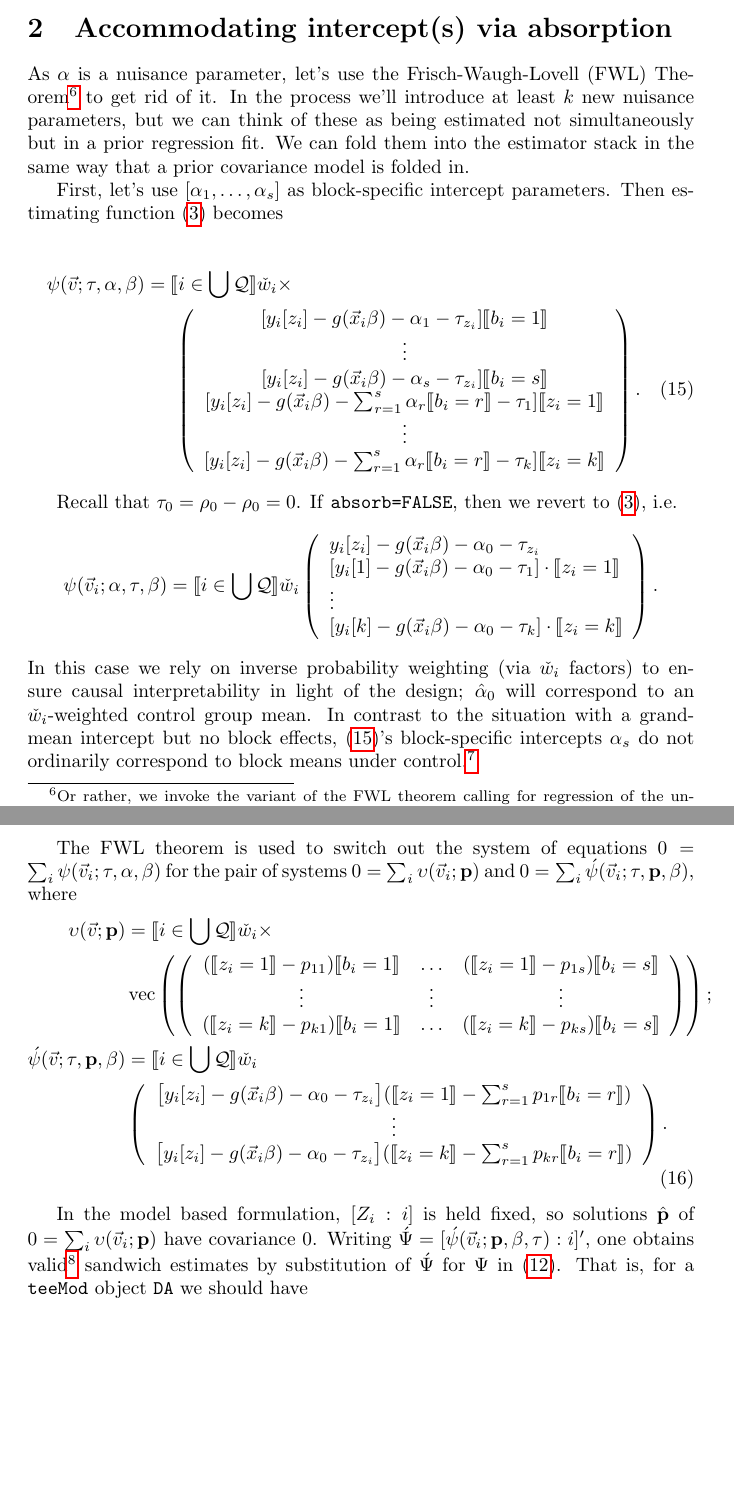
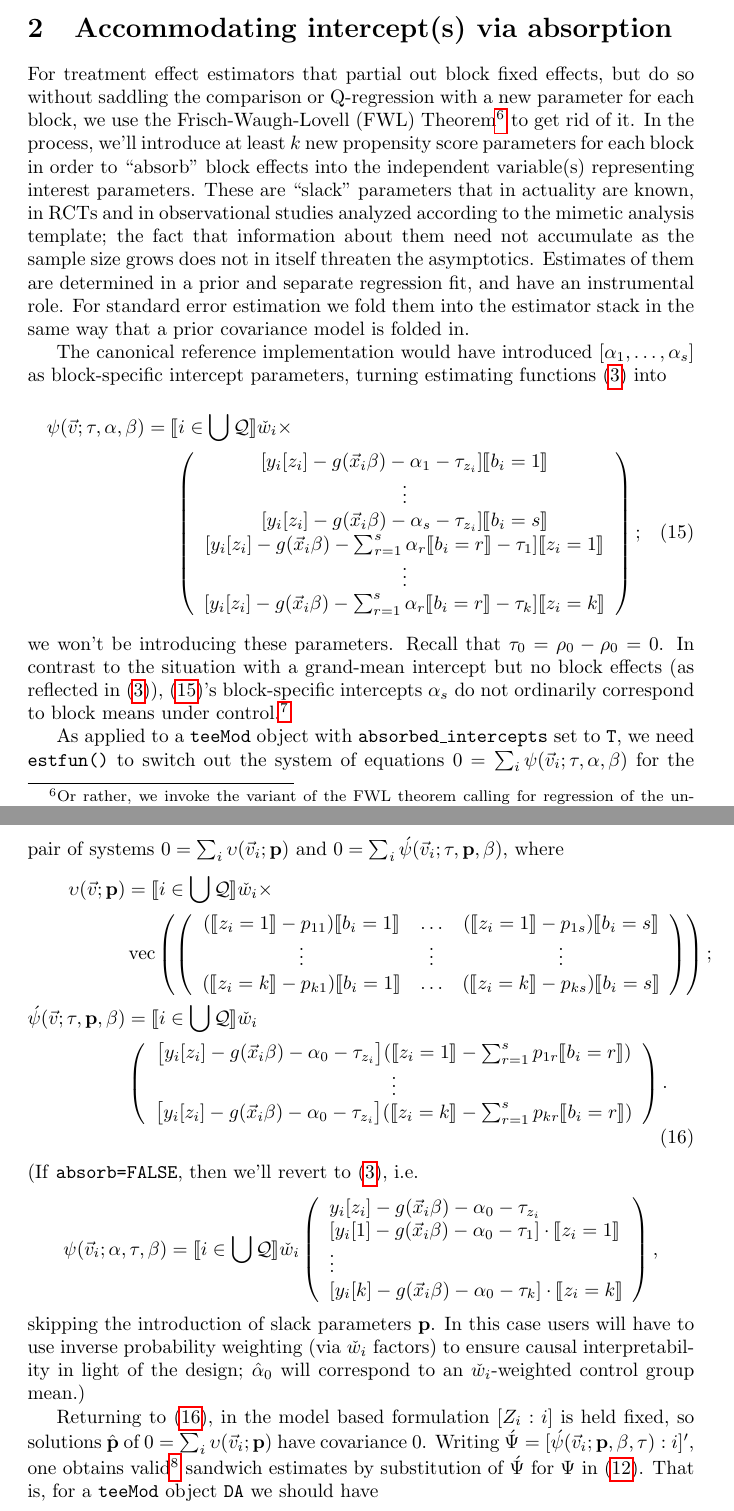
Before and after one commit to benbhansen-stats/propertee, a LaTeX document (vignettes/not-for-cran/estfun_DA.tex): two parts of pages 10 and 11 of 15, joined at a grey line, cut so that both start at the same text, the shorter picture padded with empty space. Compiled offline with pdfLaTeX.

Commit message:
Edits in sec:accomm-interc-via
(ie in \section{Accommodating intercept(s) via absorption})

```diff
--- a/vignettes/not-for-cran/estfun_DA.tex
+++ b/vignettes/not-for-cran/estfun_DA.tex
@@ -654,7 +654,9 @@ $\hat{\mathrm{A}}_{22}^{-1}$, which we can readily rescale to obtain $\hat{\tild
 
 
 \section{Accommodating intercept(s) via absorption}\label{sec:accomm-interc-via}
-As $\alpha$ is a nuisance parameter, let's use the
+For treatment effect estimators that partial out block fixed effects,
+but do so without saddling the comparison or Q-regression with a new
+parameter for each block, we use the
 Frisch-Waugh-Lovell (FWL) Theorem%
 \footnote{Or rather, we invoke the variant of the FWL theorem calling
   for regression of the unchanged independent variable on residualized
@@ -662,16 +664,22 @@ or partialed out dependent variables.  See e.g. Section 8.4.1,
 ``Regressing the partialled-out X on the full Y,'' of
 \href{https://bookdown.org/ts_robinson1994/10_fundamental_theorems_for_econometrics/frisch.html}{Robinson's
   blog writeup of Wooldridge's 10 biggest principles of econometrics},
-which in turn references Angrist \& Pitschke (2009).} to get rid of it.  In the process we'll
-introduce at least $k$ new nuisance parameters, but we can think of these as
-being estimated not simultaneously but in a prior regression fit.
-We can fold them into the estimator stack in the same way that a prior
+which in turn references Angrist \& Pitschke (2009).} to get rid of
+it.  In the process, we'll introduce at least $k$ new propensity score parameters
+for each block in order to ``absorb'' block effects into the
+independent variable(s) representing interest parameters.
+These are ``slack'' parameters that
+in actuality are known, in RCTs and in observational studies analyzed
+according to the mimetic analysis template;  the fact that information about them
+need not accumulate as the sample size grows does not in itself
+threaten the asymptotics. Estimates of them are determined in a prior and separate regression
+fit, and have an instrumental role.
+For standard error estimation we fold them into the estimator stack in the same way that a prior
 covariance model is folded in.
 
-First, let's use $[\alpha_{1}, \ldots, \alpha_{s}]$
-as block-specific intercept parameters. Then
-estimating function \eqref{eq:14} becomes
-
+The canonical reference implementation would have introduced $[\alpha_{1}, \ldots, \alpha_{s}]$
+as block-specific intercept parameters, turning
+estimating functions \eqref{eq:14} into
 \begin{multline}
   \label{eq:9}
   \psi(\vec{v}; \tau, \alpha, \beta) =
@@ -691,24 +699,12 @@ estimating function \eqref{eq:14} becomes
           {} [y_{i}[z_{i}] - g(\vec{x}_{i}\beta)-
                  \sum_{r=1}^s\alpha_r\indicator{b_i=r} - \tau_{k}]\indicator{z_{i}=k}\\
     \end{array}
-\right).
+\right);
 \end{multline}
-
-Recall that $\tau_{0} = \rho_{0}-\rho_{0}=0$.  If \texttt{absorb=FALSE}, then we revert to \eqref{eq:14}, i.e.
-\begin{equation*}
-         \psi(\vec{v}_{i};
-  \alpha, \tau, \beta) = \indicator{i \in \bigcup \mathcal{Q}}\owt[]
-         \left( \begin{array}{l}
-           y_{i}[z_{i}] - g(\vec{x}_{i}\beta)-
-                  \alpha_0 - \tau_{z_{i}}\\
-           {}[y_{i}[1] - g(\vec{x}_{i}\beta)-
-                  \alpha_0-\tau_{1}]\cdot \indicator{z_{i}=1}\\
-                  \vdots \\
-           {}[y_{i}[k] - g(\vec{x}_{i}\beta)-
-                 \alpha_0 - \tau_{k}]\cdot \indicator{z_{i}=k}\\%
-                \end{array}\right).
-\end{equation*}
-In this case we rely on inverse probability weighting (via $\owt[]$ factors) to ensure causal interpretability in light of the design;  $\hat{\alpha}_0$ will correspond to an $\owt[]$-weighted control group mean. In contrast to the situation with a grand-mean intercept but no block effects, \eqref{eq:9}'s block-specific intercepts $\alpha_s$ do not ordinarily correspond to block means under control.\footnote{%
+we won't be introducing these parameters.
+Recall that $\tau_{0} = \rho_{0}-\rho_{0}=0$.
+In contrast to the situation with a grand-mean
+intercept but no block effects (as reflected in \eqref{eq:14}), \eqref{eq:9}'s block-specific intercepts $\alpha_s$ do not ordinarily correspond to block means under control.\footnote{%
 The argument of \S~\ref{sec:psit-rho_0-tau} no longer applies
 to show the system of equations
 $0=\sum_{i}\psi(\vec{v}_{i}; \tau, \alpha, \beta)$
@@ -733,7 +729,8 @@ block-specific control group means.  Accordingly its $\tau$-solutions
 do not necessarily bear interpretation as contrasts of Hajek estimators.
 }
 
-The FWL theorem is used to switch out the system of equations
+As applied to a \texttt{teeMod} object with
+\texttt{absorbed\_intercepts} set to \texttt{T}, we need \texttt{estfun()} to switch out the system of equations
 $0=\sum_{i}\psi(\vec{v}_{i}; \tau, \alpha, \beta)$
 for the pair of systems $0 = \sum_{i}\absorbInterceptsEF(\vec{v}_{i}; \mathbf{p})$ and
 $0= \sum_{i}\acute{\psi}(\vec{v}_{i}; \tau, \mathbf{p},
@@ -780,11 +777,31 @@ $0= \sum_{i}\acute{\psi}(\vec{v}_{i}; \tau, \mathbf{p},
     - g(\vec{x}_{i}\beta) - \alpha_{0}-
     \tau_{z_{i}}\big]
     (\indicator{z_{i}=k}
-    - \sum_{r=1}^{s}p_{kr}\indicator{b_{i}=r})\\                                             \end{array}
+    - \sum_{r=1}^{s}p_{kr}\indicator{b_{i}=r})\\
+  \end{array}
 \right) . \label{eq:upsilondef}
 \end{align}
+(If \texttt{absorb=FALSE}, then we'll revert to \eqref{eq:14}, i.e.
+\begin{equation*}
+         \psi(\vec{v}_{i};
+  \alpha, \tau, \beta) = \indicator{i \in \bigcup \mathcal{Q}}\owt[]
+         \left( \begin{array}{l}
+           y_{i}[z_{i}] - g(\vec{x}_{i}\beta)-
+                  \alpha_0 - \tau_{z_{i}}\\
+           {}[y_{i}[1] - g(\vec{x}_{i}\beta)-
+                  \alpha_0-\tau_{1}]\cdot \indicator{z_{i}=1}\\
+                  \vdots \\
+           {}[y_{i}[k] - g(\vec{x}_{i}\beta)-
+                 \alpha_0 - \tau_{k}]\cdot \indicator{z_{i}=k}\\%
+                \end{array}\right),
+\end{equation*}
+skipping the introduction of slack parameters $\mathbf{p}$.
+In this case users will have to use inverse probability weighting (via
+$\owt[]$ factors) to ensure causal interpretability in light of the
+design;  $\hat{\alpha}_0$ will correspond to an $\owt[]$-weighted
+control group mean.)
 
-In the model based formulation, $[Z_{i}: i]$ is held fixed, so
+Returning to \eqref{eq:upsilondef}, in the model based formulation $[Z_{i}: i]$ is held fixed, so
 solutions $\hat{\mathbf{p}}$ of
 $0 = \sum_{i}\absorbInterceptsEF(\vec{v}_{i}; \mathbf{p})$ have
 covariance 0.  Writing $\acute{\Psi} =
```
